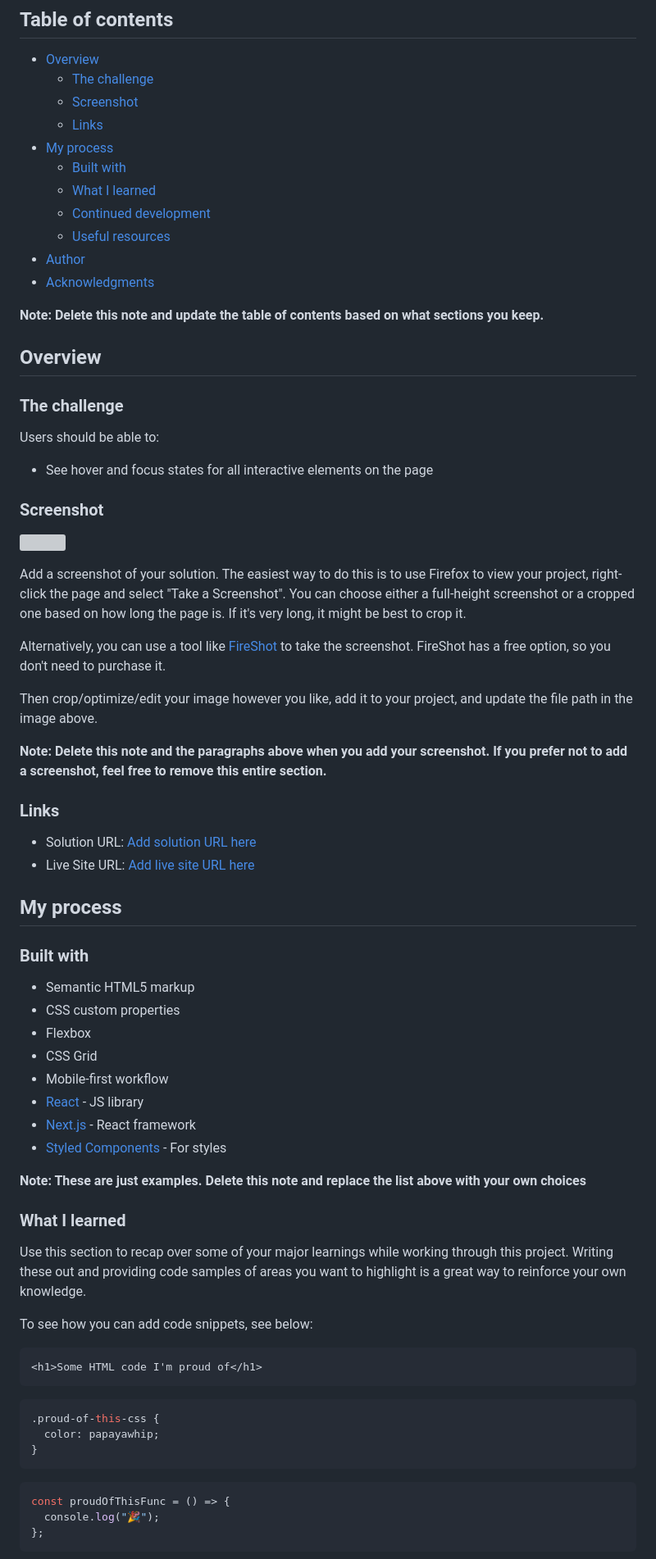
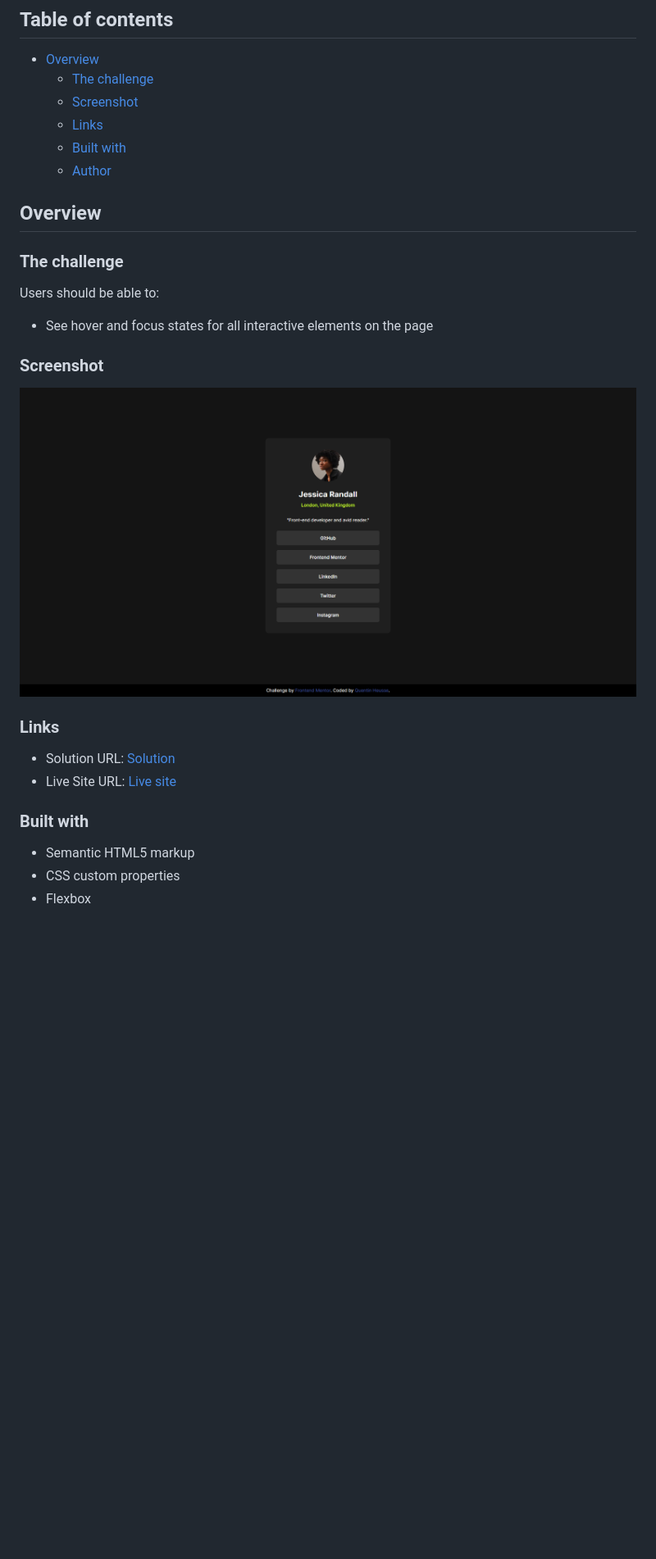
Before and after one commit to Qheuss/social-links-profile-html-exercise, a Markdown page: README.md, the part around the change printed below. Shown: that part at 82% size. Drawn GitHub-style; pictures changed too: screenshot.png (added); blank space fills up the shorter version; grey boxes are pictures that could not be loaded.

````diff
--- a/README.md
+++ b/README.md
@@ -8,15 +8,8 @@ This is a solution to the [Social links profile challenge on Frontend Mentor](ht
   - [The challenge](#the-challenge)
   - [Screenshot](#screenshot)
   - [Links](#links)
-- [My process](#my-process)
   - [Built with](#built-with)
-  - [What I learned](#what-i-learned)
-  - [Continued development](#continued-development)
-  - [Useful resources](#useful-resources)
-- [Author](#author)
-- [Acknowledgments](#acknowledgments)
-
-**Note: Delete this note and update the table of contents based on what sections you keep.**
+  - [Author](#author)
 
 ## Overview
 
@@ -28,55 +21,15 @@ Users should be able to:
 
 ### Screenshot
 
-![](./screenshot.jpg)
-
-Add a screenshot of your solution. The easiest way to do this is to use Firefox to view your project, right-click the page and select "Take a Screenshot". You can choose either a full-height screenshot or a cropped one based on how long the page is. If it's very long, it might be best to crop it.
-
-Alternatively, you can use a tool like [FireShot](https://getfireshot.com/) to take the screenshot. FireShot has a free option, so you don't need to purchase it.
-
-Then crop/optimize/edit your image however you like, add it to your project, and update the file path in the image above.
-
-**Note: Delete this note and the paragraphs above when you add your screenshot. If you prefer not to add a screenshot, feel free to remove this entire section.**
+![](./screenshot.png)
 
 ### Links
 
-- Solution URL: [Add solution URL here](https://your-solution-url.com)
-- Live Site URL: [Add live site URL here](https://your-live-site-url.com)
-
-## My process
+- Solution URL: [Solution](https://www.frontendmentor.io/solutions/sociallinksprofilehtmlexercise-XkO95HOrCe)
+- Live Site URL: [Live site](https://qheuss.github.io/social-links-profile-html-exercise/)
 
 ### Built with
 
 - Semantic HTML5 markup
 - CSS custom properties
 - Flexbox
-- CSS Grid
-- Mobile-first workflow
-- [React](https://reactjs.org/) - JS library
-- [Next.js](https://nextjs.org/) - React framework
-- [Styled Components](https://styled-components.com/) - For styles
-
-**Note: These are just examples. Delete this note and replace the list above with your own choices**
-
-### What I learned
-
-Use this section to recap over some of your major learnings while working through this project. Writing these out and providing code samples of areas you want to highlight is a great way to reinforce your own knowledge.
-
-To see how you can add code snippets, see below:
-
-```html
-<h1>Some HTML code I'm proud of</h1>
-```
-
-```css
-.proud-of-this-css {
-  color: papayawhip;
-}
-```
-
-```js
-const proudOfThisFunc = () => {
-  console.log("🎉");
-};
-```
-
````
Also changed, not shown: other parts of README.md (+2 -27 lines).
